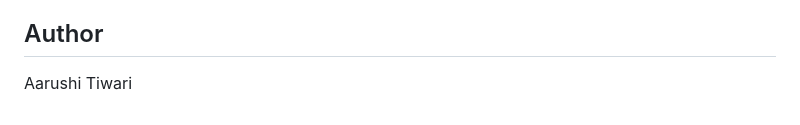
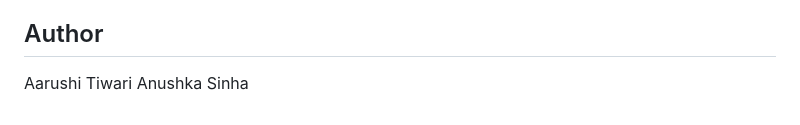
Before and after one commit to aarushipw777/phishing-detection-random-forest, a Markdown page: README.md, the part around the change. Drawn GitHub-style.

Commit message:
Update author section to include Anushka Sinha

```diff
--- a/README.md
+++ b/README.md
@@ -238,4 +238,4 @@ environment and open `train_model.ipynb`.
 
 ## Author
 
-Aarushi Tiwari
+Aarushi Tiwari  Anushka Sinha
```
